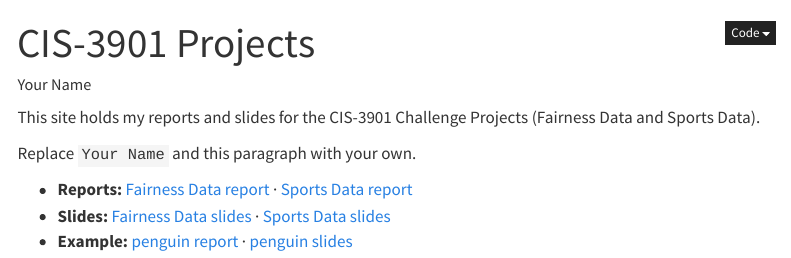
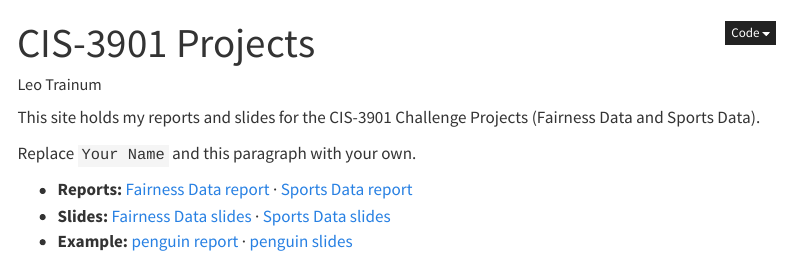
Before and after one commit to Leo-Trainum/cis-3901-Projects, a Quarto document (index.qmd): the page in a window 1100 px wide, from its top. Rendered offline with R 4.5, knitr and Pandoc in place of Quarto, with nearby package versions; menus at the side of the page are left out.

Commit message:
Add my name to the home page

```diff
--- a/index.qmd
+++ b/index.qmd
@@ -1,6 +1,6 @@
 ---
 title: "CIS-3901 Projects"
-author: "Your Name"
+author: "Leo Trainum"
 ---
 
 This site holds my reports and slides for the CIS-3901 Challenge Projects (Fairness Data and Sports Data).
```
Also changed, not shown: 1 other file.
